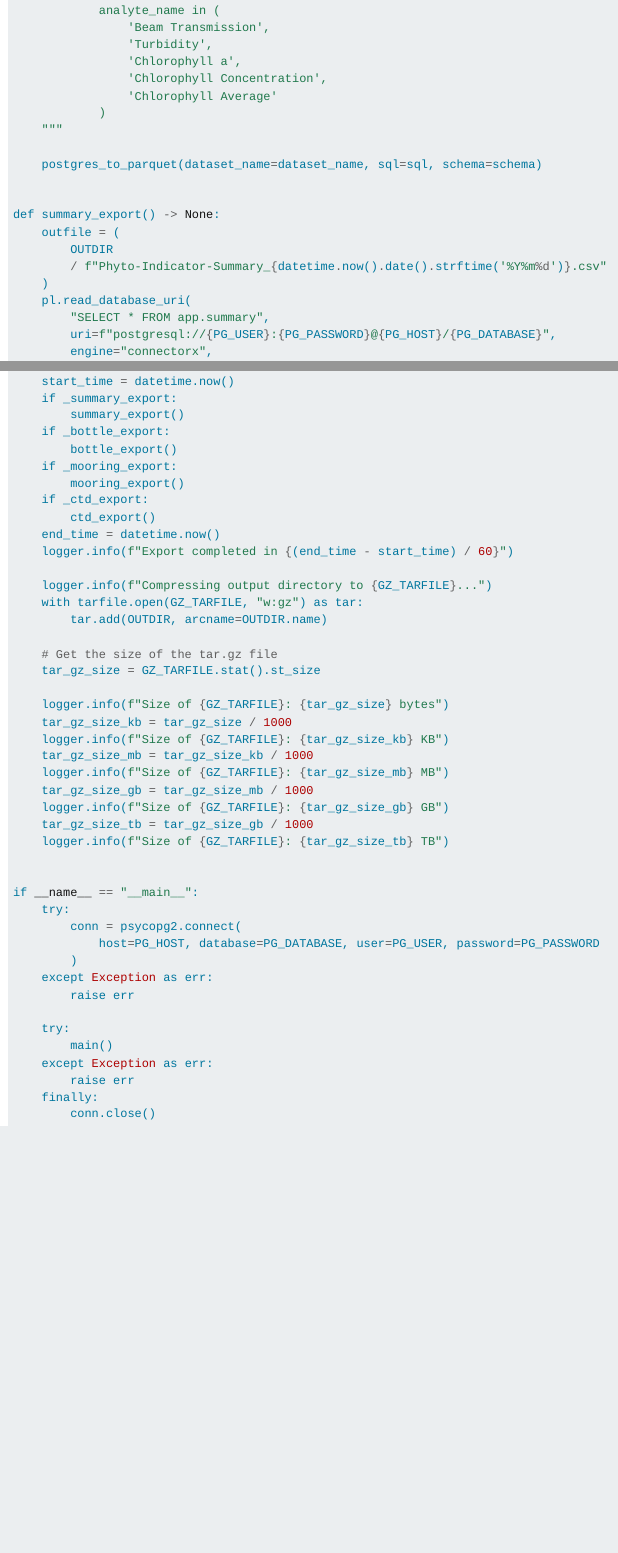
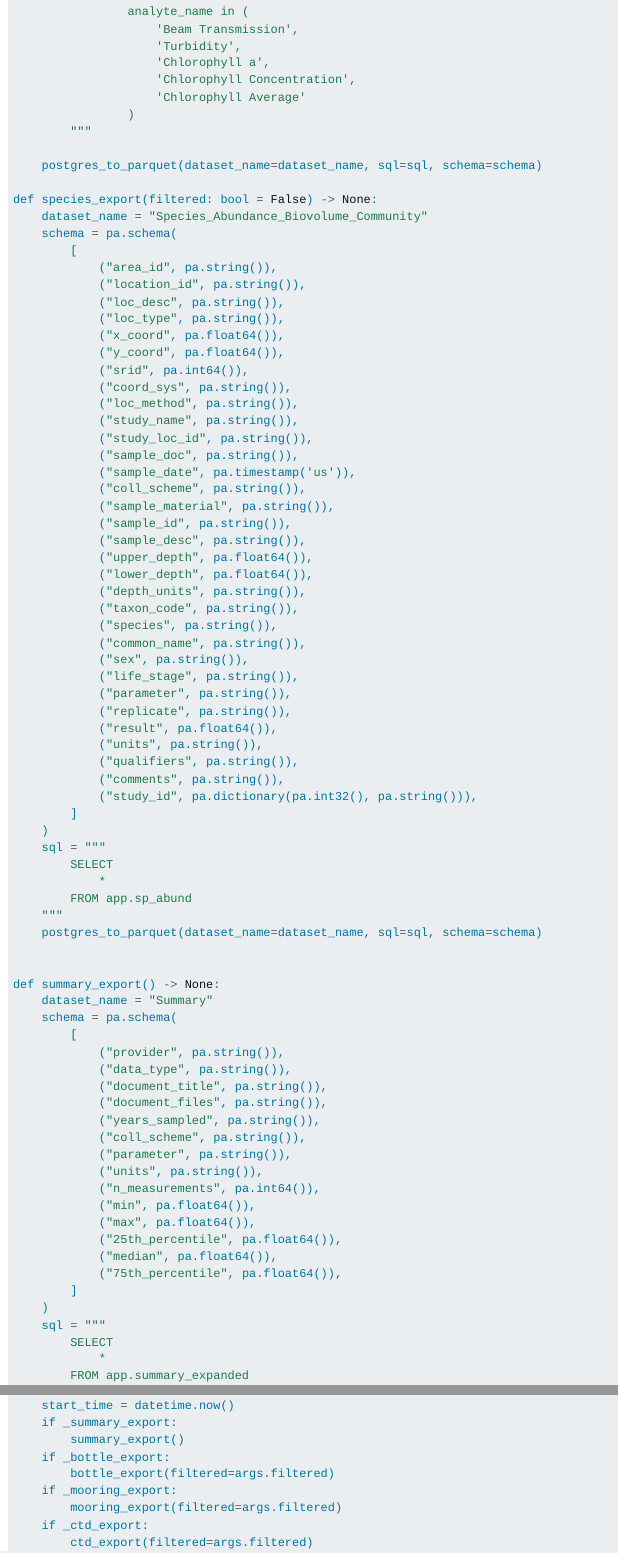
Before and after one commit to GSIEnvironmental/Phytoplankton_Indicator_Phase2, a Quarto document (content/data-management/parquet-export.qmd): the page in a window 1100 px wide, from 8550 px down before the commit and from 9060 px down after it, so that both start at the same text, and a second part further down, joined at a grey line. Rendered offline with R 4.5, knitr and Pandoc in place of Quarto, with nearby package versions; long lines of code are wrapped.

```diff
--- a/content/data-management/parquet-export.qmd
+++ b/content/data-management/parquet-export.qmd
@@ -399,6 +417,0 @@
-            analyte_name in (
-                'Beam Transmission',
-                'Turbidity',
-                'Chlorophyll a',
-                'Chlorophyll Concentration',
-                'Chlorophyll Average'
@@ -407,13 +422,81 @@
+                analyte_name in (
+                    'Beam Transmission',
+                    'Turbidity',
+                    'Chlorophyll a',
+                    'Chlorophyll Concentration',
+                    'Chlorophyll Average'
+                )
+        """
 
+    postgres_to_parquet(dataset_name=dataset_name, sql=sql, schema=schema)
+
+def species_export(filtered: bool = False) -> None:
+    dataset_name = "Species_Abundance_Biovolume_Community"
+    schema = pa.schema(
+        [
+            ("area_id", pa.string()),
+            ("location_id", pa.string()),
+            ("loc_desc", pa.string()),
+            ("loc_type", pa.string()),
+            ("x_coord", pa.float64()),
+            ("y_coord", pa.float64()),
+            ("srid", pa.int64()),
+            ("coord_sys", pa.string()),
+            ("loc_method", pa.string()),
+            ("study_name", pa.string()),
+            ("study_loc_id", pa.string()),
+            ("sample_doc", pa.string()),
+            ("sample_date", pa.timestamp('us')),
+            ("coll_scheme", pa.string()),
+            ("sample_material", pa.string()),
+            ("sample_id", pa.string()),
+            ("sample_desc", pa.string()),
+            ("upper_depth", pa.float64()),
+            ("lower_depth", pa.float64()),
+            ("depth_units", pa.string()),
+            ("taxon_code", pa.string()),
+            ("species", pa.string()),
+            ("common_name", pa.string()),
+            ("sex", pa.string()),
+            ("life_stage", pa.string()),
+            ("parameter", pa.string()),
+            ("replicate", pa.string()),
+            ("result", pa.float64()),
+            ("units", pa.string()),
+            ("qualifiers", pa.string()),
+            ("comments", pa.string()),
+            ("study_id", pa.dictionary(pa.int32(), pa.string())),
+        ]
+    )
+    sql = """
+        SELECT
+            *
+        FROM app.sp_abund
+    """
     postgres_to_parquet(dataset_name=dataset_name, sql=sql, schema=schema)
 
 
 def summary_export() -> None:
-    outfile = (
-        OUTDIR
-        / f"Phyto-Indicator-Summary_{datetime.now().date().strftime('%Y%m%d')}.csv"
+    dataset_name = "Summary"
+    schema = pa.schema(
+        [
+            ("provider", pa.string()),
+            ("data_type", pa.string()),
+            ("document_title", pa.string()),
+            ("document_files", pa.string()),
+            ("years_sampled", pa.string()),
+            ("coll_scheme", pa.string()),
+            ("parameter", pa.string()),
+            ("units", pa.string()),
+            ("n_measurements", pa.int64()),
+            ("min", pa.float64()),
+            ("max", pa.float64()),
+            ("25th_percentile", pa.float64()),
+            ("median", pa.float64()),
+            ("75th_percentile", pa.float64()),
+        ]
     )
-    pl.read_database_uri(
-        "SELECT * FROM app.summary",
-        uri=f"postgresql://{PG_USER}:{PG_PASSWORD}@{PG_HOST}/{PG_DATABASE}",
-        engine="connectorx",
+    sql = """
+        SELECT
+            *
+        FROM app.summary_expanded
@@ -445,8 +533,8 @@
     if _summary_export:
         summary_export()
     if _bottle_export:
-        bottle_export()
+        bottle_export(filtered=args.filtered)
     if _mooring_export:
-        mooring_export()
+        mooring_export(filtered=args.filtered)
     if _ctd_export:
-        ctd_export()
+        ctd_export(filtered=args.filtered)
```
Also changed, not shown: content/analysis/index.qmd (+15 -5 lines), index.qmd (+8 -0 lines), README.md, region-inventory-outline.png (deleted), content/data-management/parquet-export.qmd (116 more changed lines), 2 other files.
